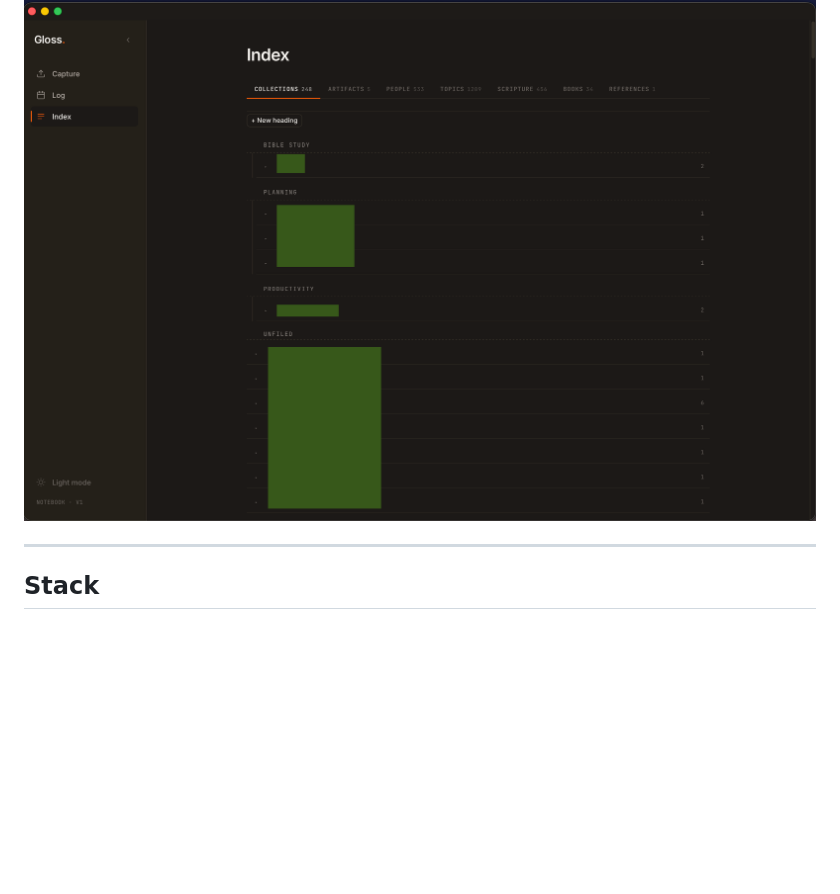
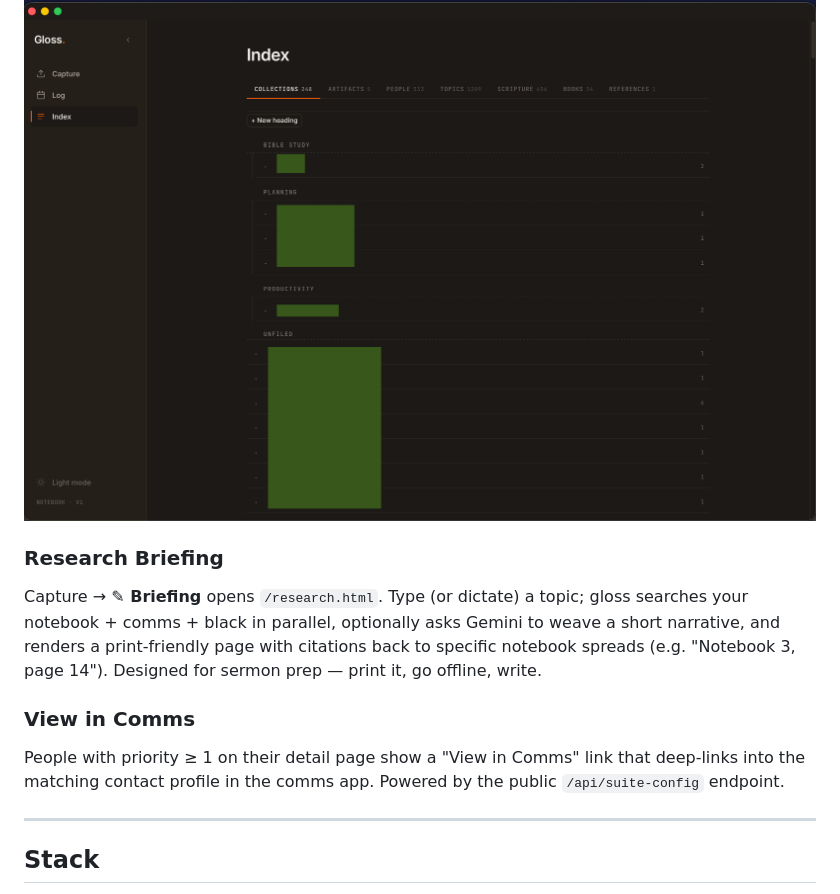
Before and after one commit to nathan0colestock-code/gloss, a Markdown page: README.md, the part around the change. GitHub-like rendering; blank space fills up the shorter version.

Commit message:
docs: README reflects post-merge feature set
Co-Authored-By: Claude Opus 4.7 (1M context) <noreply@anthropic.com>

```diff
--- a/README.md
+++ b/README.md
@@ -24,6 +24,12 @@ Calendar view of your notebook entries, organized by date. Click any day to see
 Browse collections, people, topics, scripture references, books, artifacts, and references. All auto-indexed and linked from your scans.
 
 ![Index view with tabs for collections, artifacts, people, topics, scripture, books, references](docs/screenshots/index.png)
+
+### Research Briefing
+Capture → **✎ Briefing** opens `/research.html`. Type (or dictate) a topic; gloss searches your notebook + comms + black in parallel, optionally asks Gemini to weave a short narrative, and renders a print-friendly page with citations back to specific notebook spreads (e.g. "Notebook 3, page 14"). Designed for sermon prep — print it, go offline, write.
+
+### View in Comms
+People with priority ≥ 1 on their detail page show a "View in Comms" link that deep-links into the matching contact profile in the comms app. Powered by the public `/api/suite-config` endpoint.
 
 ---
 
```
